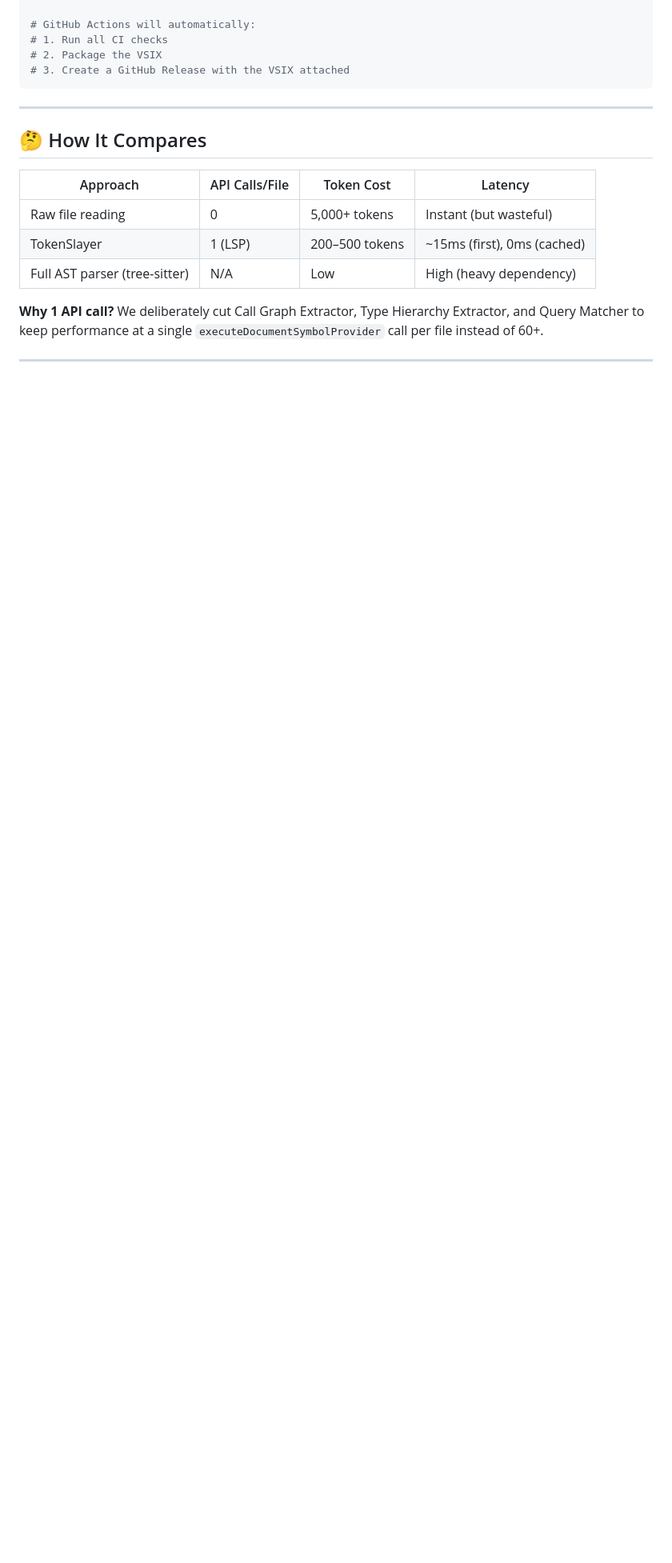
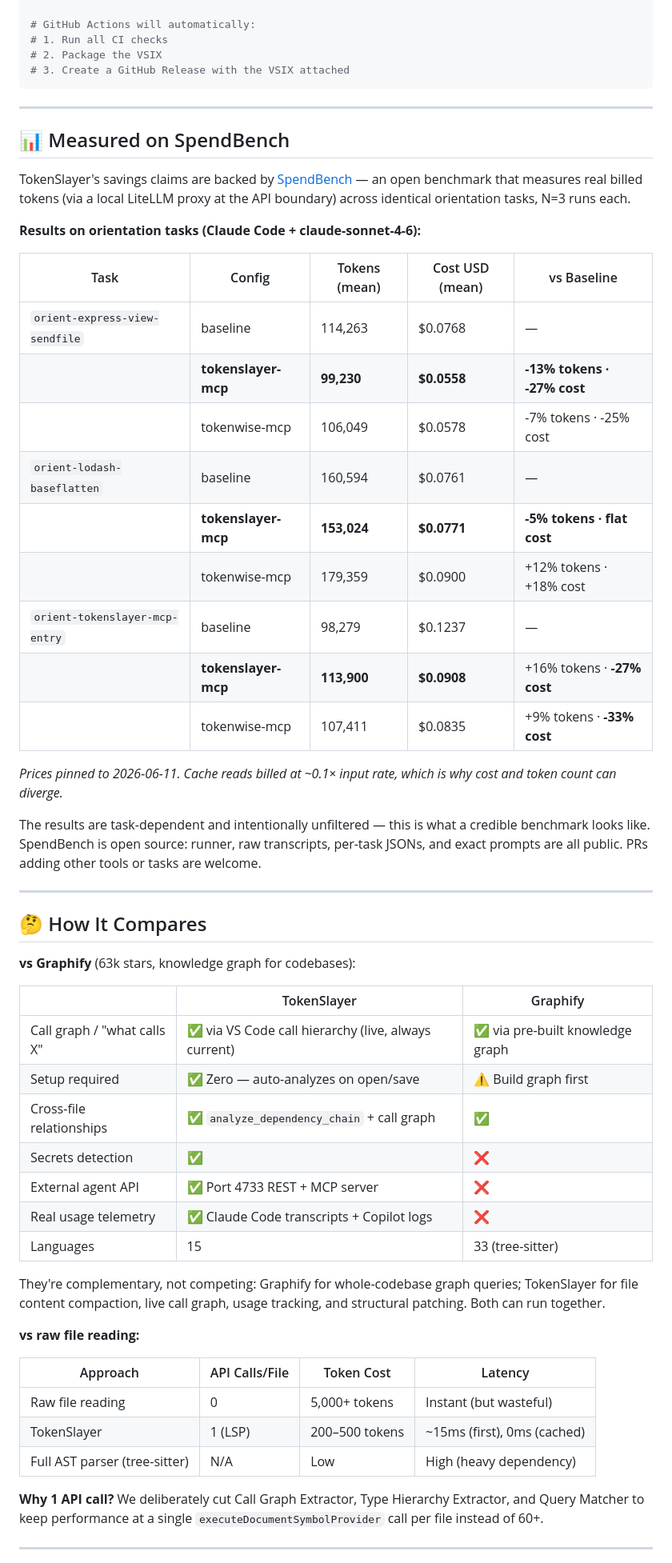
Before and after one commit to ajvikram/TokenSlayer, a Markdown page: README.md, the part around one of its changes. Shown at 80% size. Drawn GitHub-style; blank space fills up the shorter version.

Commit message:
docs: reposition README — 4-capability framing, SpendBench data, Graphify comparison
- Hero tagline updated to 'AI Coding Agent Infrastructure' with capability table
- 'The Problem' replaced with 'What It Is' — call graph, patching, telemetry surfaced upfront
- 'How It Compares' expanded with Graphify comparison table and real SpendBench benchmark results
- SpendBench data: 3 tasks x 3 configs, real billed tokens, unfiltered results

```diff
--- a/README.md
+++ b/README.md
@@ -772,7 +780,47 @@ git push origin v0.1.0
 
 ---
 
+## 📊 Measured on SpendBench
+
+TokenSlayer's savings claims are backed by [SpendBench](https://github.com/ajvikram/spendbench) — an open benchmark that measures real billed tokens (via a local LiteLLM proxy at the API boundary) across identical orientation tasks, N=3 runs each.
+
+**Results on orientation tasks (Claude Code + claude-sonnet-4-6):**
+
+| Task | Config | Tokens (mean) | Cost USD (mean) | vs Baseline |
+|---|---|---|---|---|
+| `orient-express-view-sendfile` | baseline | 114,263 | $0.0768 | — |
+| | **tokenslayer-mcp** | **99,230** | **$0.0558** | **-13% tokens · -27% cost** |
+| | tokenwise-mcp | 106,049 | $0.0578 | -7% tokens · -25% cost |
+| `orient-lodash-baseflatten` | baseline | 160,594 | $0.0761 | — |
+| | **tokenslayer-mcp** | **153,024** | **$0.0771** | **-5% tokens · flat cost** |
+| | tokenwise-mcp | 179,359 | $0.0900 | +12% tokens · +18% cost |
+| `orient-tokenslayer-mcp-entry` | baseline | 98,279 | $0.1237 | — |
+| | **tokenslayer-mcp** | **113,900** | **$0.0908** | +16% tokens · **-27% cost** |
+| | tokenwise-mcp | 107,411 | $0.0835 | +9% tokens · **-33% cost** |
+
+*Prices pinned to 2026-06-11. Cache reads billed at ~0.1× input rate, which is why cost and token count can diverge.*
+
+The results are task-dependent and intentionally unfiltered — this is what a credible benchmark looks like. SpendBench is open source: runner, raw transcripts, per-task JSONs, and exact prompts are all public. PRs adding other tools or tasks are welcome.
+
+---
+
 ## 🤔 How It Compares
+
+**vs Graphify** (63k stars, knowledge graph for codebases):
+
+| | TokenSlayer | Graphify |
+|---|---|---|
+| Call graph / "what calls X" | ✅ via VS Code call hierarchy (live, always current) | ✅ via pre-built knowledge graph |
+| Setup required | ✅ Zero — auto-analyzes on open/save | ⚠️ Build graph first |
+| Cross-file relationships | ✅ `analyze_dependency_chain` + call graph | ✅ |
+| Secrets detection | ✅ | ❌ |
+| External agent API | ✅ Port 4733 REST + MCP server | ❌ |
+| Real usage telemetry | ✅ Claude Code transcripts + Copilot logs | ❌ |
+| Languages | 15 | 33 (tree-sitter) |
+
+They're complementary, not competing: Graphify for whole-codebase graph queries; TokenSlayer for file content compaction, live call graph, usage tracking, and structural patching. Both can run together.
+
+**vs raw file reading:**
 
 | Approach | API Calls/File | Token Cost | Latency |
 |---|---|---|---|
```
Also changed, not shown: other parts of README.md (+12 -4 lines).
